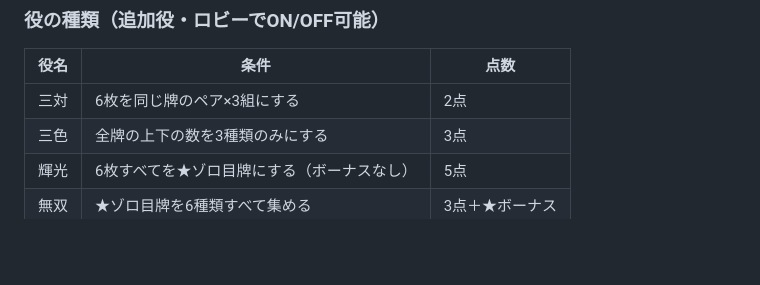
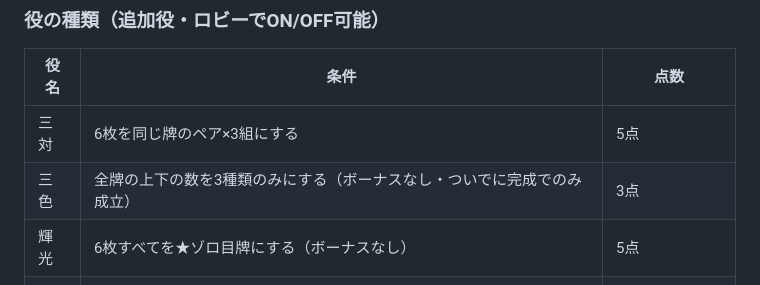
Before and after one commit to carupisu0320/rikka-game, a Markdown page: README.md, the part around the change. Rendered like a GitHub page; blank space fills up the shorter version.

```diff
--- a/README.md
+++ b/README.md
@@ -34,8 +34,8 @@
 ### 役の種類（追加役・ロビーでON/OFF可能）
 | 役名 | 条件 | 点数 |
 |------|------|------|
-| 三対 | 6枚を同じ牌のペア×3組にする | 2点 |
-| 三色 | 全牌の上下の数を3種類のみにする | 3点 |
+| 三対 | 6枚を同じ牌のペア×3組にする | 5点 |
+| 三色 | 全牌の上下の数を3種類のみにする（ボーナスなし・ついでに完成でのみ成立） | 3点 |
 | 輝光 | 6枚すべてを★ゾロ目牌にする（ボーナスなし） | 5点 |
 | 無双 | ★ゾロ目牌を6種類すべて集める | 3点＋★ボーナス |
 
```
